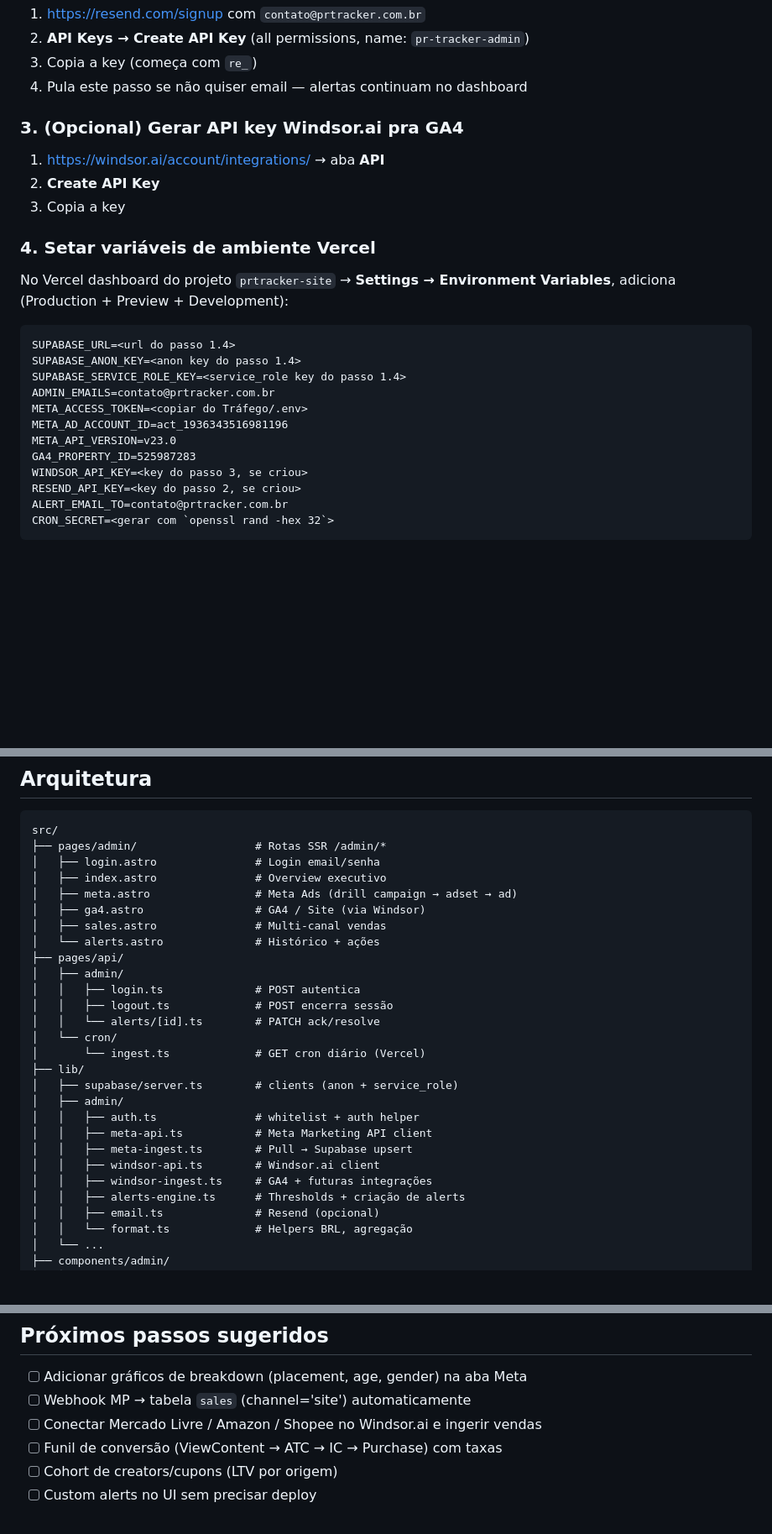
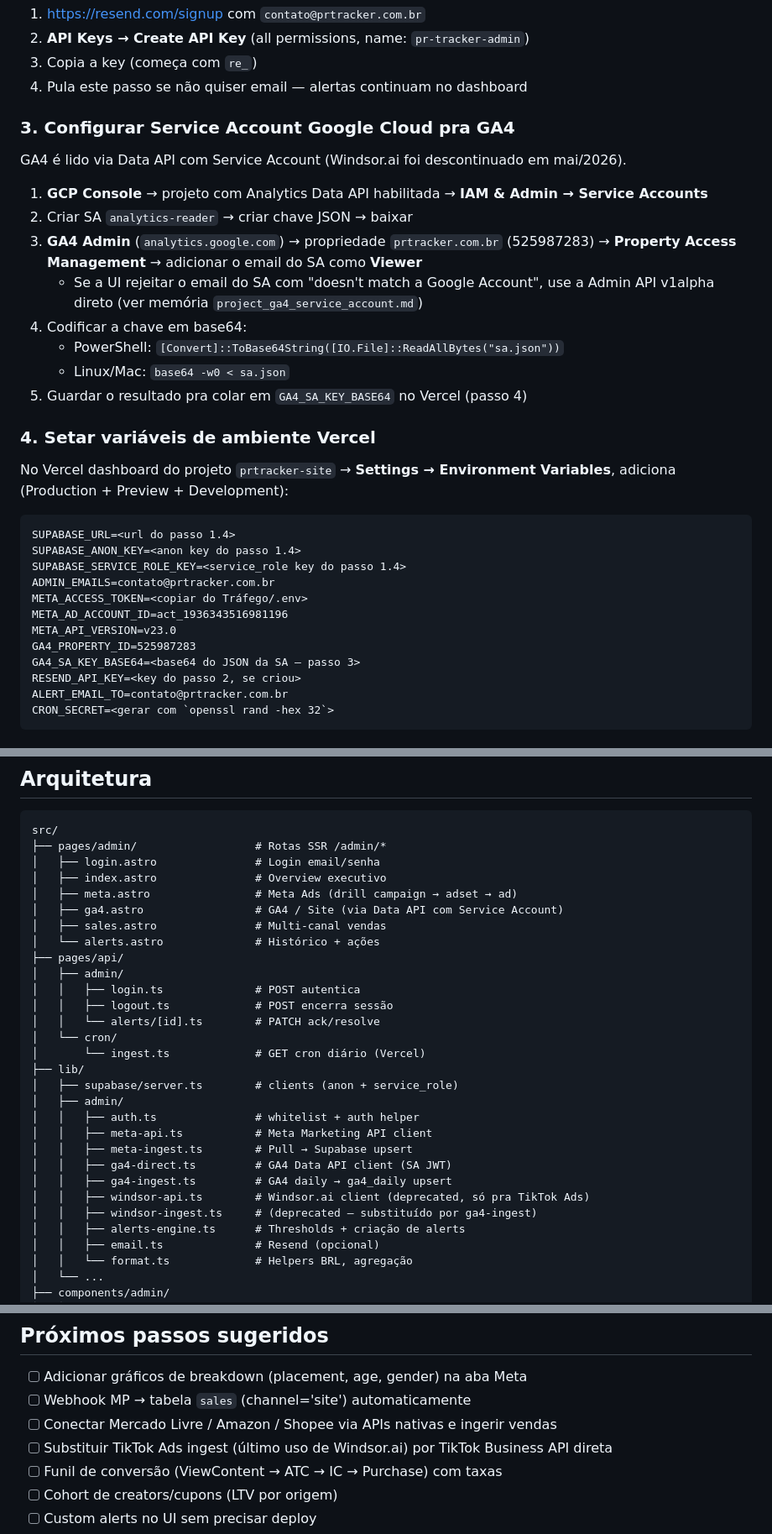
Before and after one commit to prtrackerpro-afk/prtracker-site, a Markdown page: docs/ADMIN.md, 3 parts joined by grey strips. Shown at 84% size. GitHub-like rendering; blank space fills up the shorter version.

Commit message:
docs(admin): atualiza setup pra Service Account GA4 (substitui Windsor)
Reflete commit 610fbfe — pipeline GA4 agora é via Data API com SA JWT.
Passo 3 do setup vira "configurar SA no GCP + Viewer no GA4 Admin",
env var nova GA4_SA_KEY_BASE64 substitui WINDSOR_API_KEY no exemplo
de produção, troubleshooting atualizado, próximos passos incluem
substituir TikTok Ads ingest (último consumer de Windsor).

Co-Authored-By: Claude Opus 4.7 (1M context) <noreply@anthropic.com>

```diff
--- a/docs/ADMIN.md
+++ b/docs/ADMIN.md
@@ -26,11 +26,18 @@ Dashboard interno multi-canal pra acompanhar Meta Ads, GA4, e vendas (Site / Mer
 3. Copia a key (começa com `re_`)
 4. Pula este passo se não quiser email — alertas continuam no dashboard
 
-### 3. (Opcional) Gerar API key Windsor.ai pra GA4
+### 3. Configurar Service Account Google Cloud pra GA4
 
-1. https://windsor.ai/account/integrations/ → aba **API**
-2. **Create API Key**
-3. Copia a key
+GA4 é lido via Data API com Service Account (Windsor.ai foi descontinuado em mai/2026).
+
+1. **GCP Console** → projeto com Analytics Data API habilitada → **IAM & Admin → Service Accounts**
+2. Criar SA `analytics-reader` → criar chave JSON → baixar
+3. **GA4 Admin** (`analytics.google.com`) → propriedade `prtracker.com.br` (525987283) → **Property Access Management** → adicionar o email do SA como **Viewer**
+   - Se a UI rejeitar o email do SA com "doesn't match a Google Account", use a Admin API v1alpha direto (ver memória `project_ga4_service_account.md`)
+4. Codificar a chave em base64:
+   - PowerShell: `[Convert]::ToBase64String([IO.File]::ReadAllBytes("sa.json"))`
+   - Linux/Mac: `base64 -w0 < sa.json`
+5. Guardar o resultado pra colar em `GA4_SA_KEY_BASE64` no Vercel (passo 4)
 
 ### 4. Setar variáveis de ambiente Vercel
 
@@ -45,7 +52,7 @@ META_ACCESS_TOKEN=<copiar do Tráfego/.env>
 META_AD_ACCOUNT_ID=act_1936343516981196
 META_API_VERSION=v23.0
 GA4_PROPERTY_ID=525987283
-WINDSOR_API_KEY=<key do passo 3, se criou>
+GA4_SA_KEY_BASE64=<base64 do JSON da SA — passo 3>
 RESEND_API_KEY=<key do passo 2, se criou>
 ALERT_EMAIL_TO=contato@prtracker.com.br
 CRON_SECRET=<gerar com `openssl rand -hex 32`>
@@ -87,7 +94,7 @@ src/
 │   ├── login.astro               # Login email/senha
 │   ├── index.astro               # Overview executivo
 │   ├── meta.astro                # Meta Ads (drill campaign → adset → ad)
-│   ├── ga4.astro                 # GA4 / Site (via Windsor)
+│   ├── ga4.astro                 # GA4 / Site (via Data API com Service Account)
 │   ├── sales.astro               # Multi-canal vendas
 │   └── alerts.astro              # Histórico + ações
 ├── pages/api/
@@ -103,8 +110,10 @@ src/
 │   │   ├── auth.ts               # whitelist + auth helper
 │   │   ├── meta-api.ts           # Meta Marketing API client
 │   │   ├── meta-ingest.ts        # Pull → Supabase upsert
-│   │   ├── windsor-api.ts        # Windsor.ai client
-│   │   ├── windsor-ingest.ts     # GA4 + futuras integrações
+│   │   ├── ga4-direct.ts         # GA4 Data API client (SA JWT)
+│   │   ├── ga4-ingest.ts         # GA4 daily → ga4_daily upsert
+│   │   ├── windsor-api.ts        # Windsor.ai client (deprecated, só pra TikTok Ads)
+│   │   ├── windsor-ingest.ts     # (deprecated — substituído por ga4-ingest)
 │   │   ├── alerts-engine.ts      # Thresholds + criação de alerts
 │   │   ├── email.ts              # Resend (opcional)
 │   │   └── format.ts             # Helpers BRL, agregação
@@ -141,7 +150,8 @@ Pra adicionar threshold, editar `src/lib/admin/alerts-engine.ts` e redeployar.
 
 - [ ] Adicionar gráficos de breakdown (placement, age, gender) na aba Meta
 - [ ] Webhook MP → tabela `sales` (channel='site') automaticamente
-- [ ] Conectar Mercado Livre / Amazon / Shopee no Windsor.ai e ingerir vendas
+- [ ] Conectar Mercado Livre / Amazon / Shopee via APIs nativas e ingerir vendas
+- [ ] Substituir TikTok Ads ingest (último uso de Windsor.ai) por TikTok Business API direta
 - [ ] Funil de conversão (ViewContent → ATC → IC → Purchase) com taxas
 - [ ] Cohort de creators/cupons (LTV por origem)
 - [ ] Custom alerts no UI sem precisar deploy
```
Also changed, not shown: other parts of docs/ADMIN.md (+1 -1 lines).
